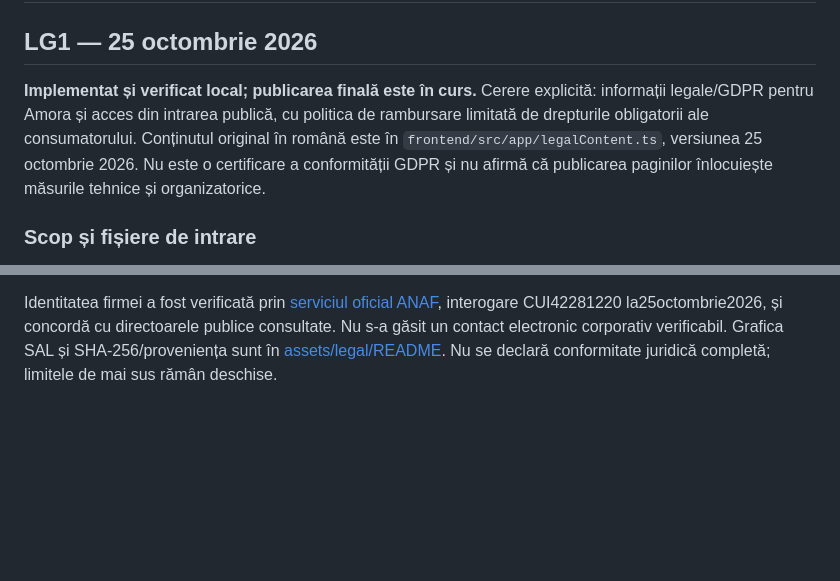
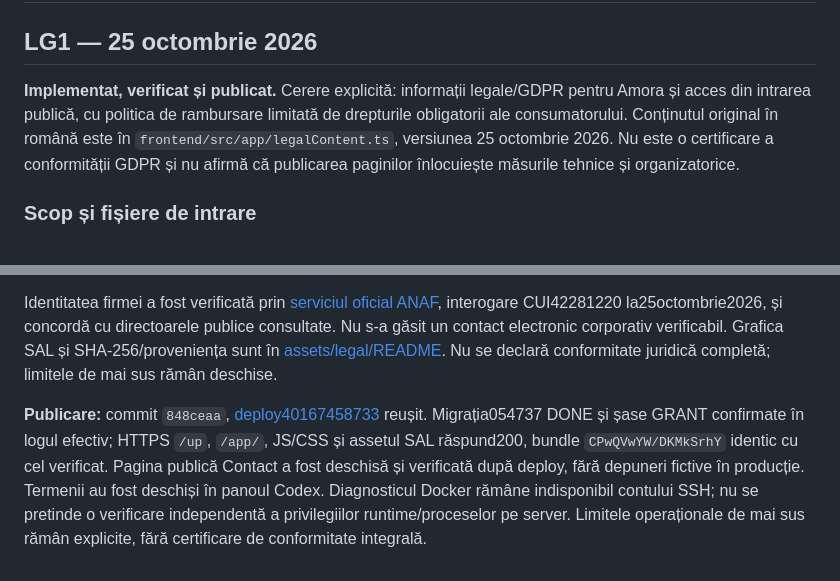
Before and after one commit to razvanstav/Family, a Markdown page: docs/modules/legal.md, 2 parts joined by grey strips. Drawn GitHub-style; blank space fills up the shorter version.

Commit message:
Record verified legal pages deployment

```diff
--- a/docs/modules/legal.md
+++ b/docs/modules/legal.md
@@ -2,7 +2,7 @@
 
 ## LG1 — 25 octombrie 2026
 
-**Implementat și verificat local; publicarea finală este în curs.** Cerere explicită: informații legale/GDPR pentru Amora și acces din intrarea publică, cu politica de rambursare limitată de drepturile obligatorii ale consumatorului. Conținutul original în română este în `frontend/src/app/legalContent.ts`, versiunea 25 octombrie 2026. Nu este o certificare a conformității GDPR și nu afirmă că publicarea paginilor înlocuiește măsurile tehnice și organizatorice.
+**Implementat, verificat și publicat.** Cerere explicită: informații legale/GDPR pentru Amora și acces din intrarea publică, cu politica de rambursare limitată de drepturile obligatorii ale consumatorului. Conținutul original în română este în `frontend/src/app/legalContent.ts`, versiunea 25 octombrie 2026. Nu este o certificare a conformității GDPR și nu afirmă că publicarea paginilor înlocuiește măsurile tehnice și organizatorice.
 
 ### Scop și fișiere de intrare
 
@@ -58,3 +58,5 @@ Observat pentru conținut: cele șase identificatoare în ordinea cerută, elimi
 Browser pe server fictiv izolat8005, numai în memorie: toate cele șase pagini publice fără autentificare și fără requesturi de sesiune până la formular; contact cu422 și draft păstrat, retry201, referință și dovadă descărcată cu timpul de înregistrare returnat de server; cererea vizibilă în Administrare, schimbarea stării și412 cu salvarea blocată. Formularul de retragere a fost descărcat; comanda de tipărire este disponibilă, fără PDF nou generat în probă. Desktop1280, mobil390/320: încadrare stabilă fără overflow, controalele măsurate minimum44px; navigarea și ancora către formular verificate. Footerul și pictograma oficială SAL încărcată local în250×50, fără deformare, verificate. Consola fără erori/warninguri observate; tabul/serverul QA închise și viewportul resetat. Fără scrieri DB/SMTP în proba UI sau iPhone fizic.
 
 Identitatea firmei a fost verificată prin [serviciul oficial ANAF](https://static.anaf.ro/static/10/Anaf/Informatii_R/Servicii_web/servicii_sincron.html), interogare CUI42281220 la25octombrie2026, și concordă cu directoarele publice consultate. Nu s-a găsit un contact electronic corporativ verificabil. Grafica SAL și SHA-256/proveniența sunt în [assets/legal/README](../../frontend/src/assets/legal/README.md). Nu se declară conformitate juridică completă; limitele de mai sus rămân deschise.
+
+**Publicare:** commit `848ceaa`, [deploy40167458733](https://github.com/razvanstav/Family/actions/runs/40167458733) reușit. Migrația054737 DONE și șase GRANT confirmate în logul efectiv; HTTPS `/up`, `/app/`, JS/CSS și assetul SAL răspund200, bundle `CPwQVwYW/DKMkSrhY` identic cu cel verificat. Pagina publică Contact a fost deschisă și verificată după deploy, fără depuneri fictive în producție. Termenii au fost deschiși în panoul Codex. Diagnosticul Docker rămâne indisponibil contului SSH; nu se pretinde o verificare independentă a privilegiilor runtime/proceselor pe server. Limitele operaționale de mai sus rămân explicite, fără certificare de conformitate integrală.
```
Also changed, not shown: docs/STATE.md (+2 -2 lines), docs/modules/operations.md (+2 -2 lines).
